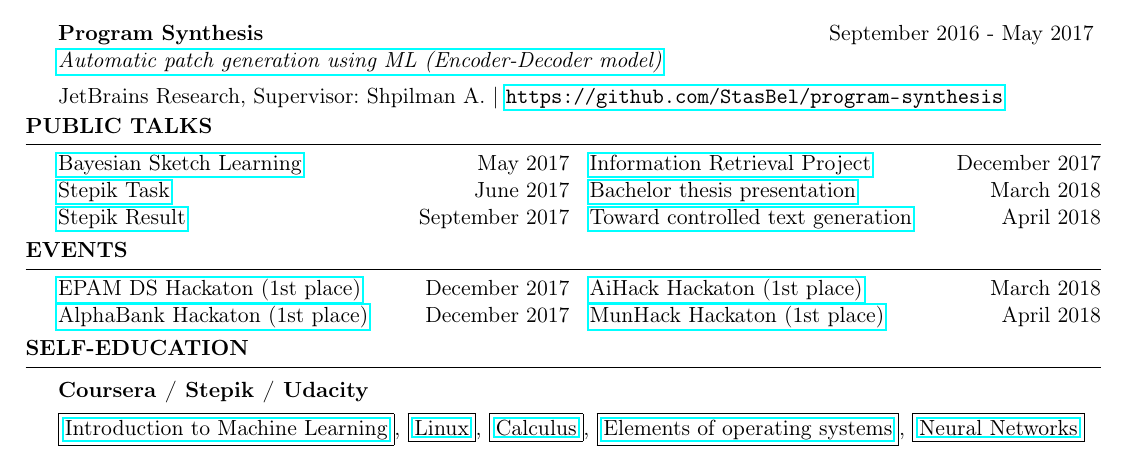
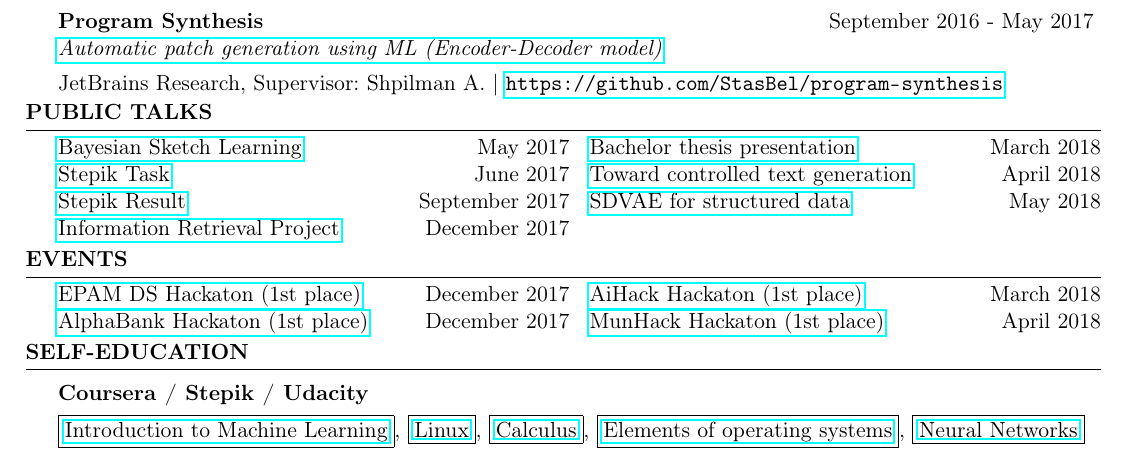
Before and after one commit to StasBel/cv, a LaTeX CV (cv.tex): part of the page, cut so that both start at the same text. Compiled offline with pdfLaTeX.

Commit message:
Add may seminar talk

```diff
--- a/cv.tex
+++ b/cv.tex
@@ -111,7 +111,8 @@ Languages & Russian (Native), English (Advanced) \\
 {\href{https://docs.google.com/presentation/d/e/2PACX-1vSooVyWYFG1swzqGyjLB7dYQ9sLMzzg_s-GqHXBTOw21FyBzhWBtI73wAZlr5lATY5iqEstFBe--Opc/pub?start=false&loop=false&delayms=3000}{Stepik Result}} \hfill September 2017 \\
 {\href{https://docs.google.com/presentation/d/e/2PACX-1vT5Qs8ly5csvfrqpafVQ4H0pQTr0U1S1XYF1gudEBVSxXaMwgUgVN4zEBDhO11j3d2Td7VmJ_PK6VGJ/pub?start=false&loop=false&delayms=3000}{Information Retrieval Project}} \hfill December 2017 \\
 {\href{https://github.com/stasbel/bachelor-thesis/blob/master/presentation.pdf}{Bachelor thesis presentation}} \hfill March 2018 \\
-{\href{https://docs.google.com/presentation/d/e/2PACX-1vQ6CIjNIHKuT5guAizP6h3ko0_jHKFIND6aRMWNDYZLKochDeXqDeAjsoDYtTN6LBY6o1lcKZci503j/pub?start=false&loop=false&delayms=3000}{Toward controlled text generation}} \hfill April 2018
+{\href{https://docs.google.com/presentation/d/e/2PACX-1vQ6CIjNIHKuT5guAizP6h3ko0_jHKFIND6aRMWNDYZLKochDeXqDeAjsoDYtTN6LBY6o1lcKZci503j/pub?start=false&loop=false&delayms=3000}{Toward controlled text generation}} \hfill April 2018 \\
+{\href{https://docs.google.com/presentation/d/e/2PACX-1vQotN2XZ5yDKXQa1rsIGvf5o1iPRxmiNu4pOygpGjbm-hys1ZFoNalSaqxkxte18qAm84Vgtiiscpjj/pub?start=false&loop=false&delayms=3000}{SDVAE for structured data}} \hfill May 2018
 \end{multicols}
 
 \end{rSection}
```
Also changed, not shown: cv.pdf.
